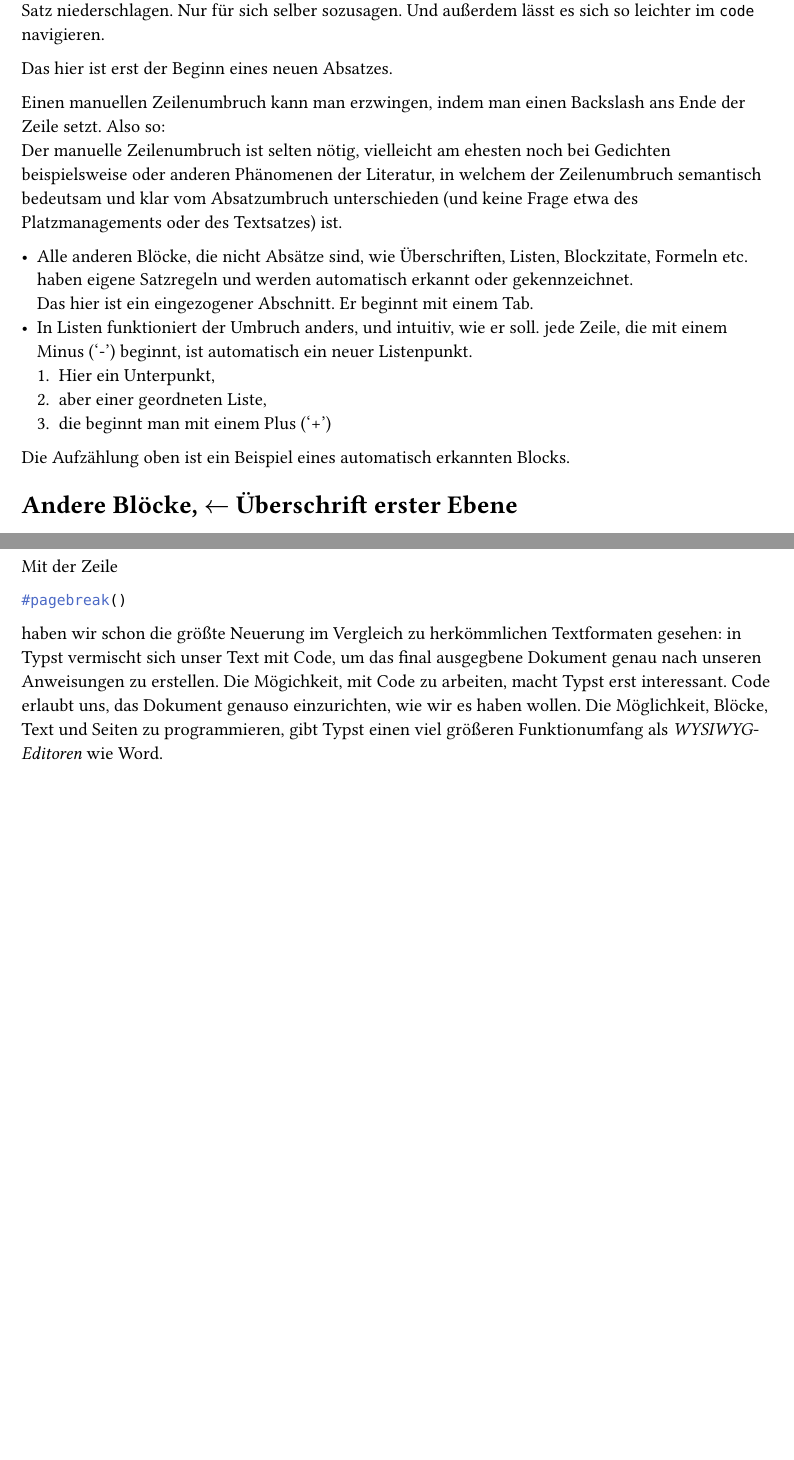
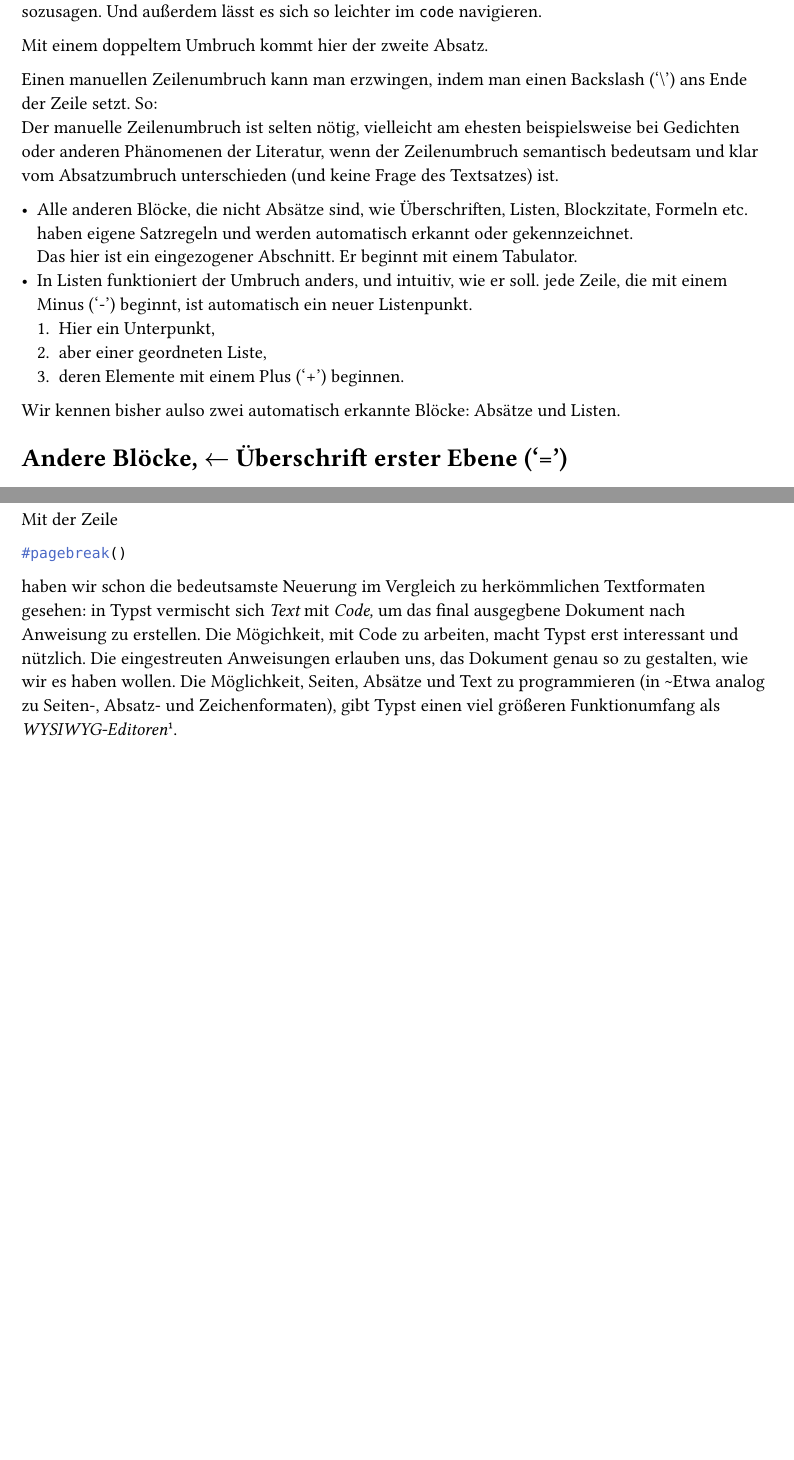
Before and after one commit to Simon-Martens/tedit, a Typst document (intro.typ): two parts of pages 1 and 2 of 2, joined at a grey line, cut so that both start at the same text, the shorter picture padded with empty space. Compiled offline with Typst 0.15.

Commit message:
+more speedup things

````diff
--- a/intro.typ
+++ b/intro.typ
@@ -7,18 +7,17 @@
 Nur für sich selber sozusagen.
 Und außerdem lässt es sich so leichter im `code` navigieren.
 
-Das hier ist erst der Beginn eines neuen Absatzes.
+Mit einem doppeltem Umbruch kommt hier der zweite Absatz.
 
-Einen manuellen Zeilenumbruch kann man erzwingen, indem man einen Backslash ans Ende der Zeile setzt. Also so: \
-Der manuelle Zeilenumbruch ist selten nötig, vielleicht am ehesten noch bei Gedichten beispielsweise oder anderen Phänomenen der Literatur, in welchem der Zeilenumbruch semantisch bedeutsam und klar vom Absatzumbruch unterschieden (und keine Frage etwa des Platzmanagements oder des Textsatzes) ist.
+Einen manuellen Zeilenumbruch kann man erzwingen, indem man einen Backslash ('\\') ans Ende der Zeile setzt. So: \
+Der manuelle Zeilenumbruch ist selten nötig, vielleicht am ehesten beispielsweise bei Gedichten  oder anderen Phänomenen der Literatur, wenn der Zeilenumbruch semantisch bedeutsam und klar vom Absatzumbruch unterschieden (und keine Frage des Textsatzes) ist.
 
 - Alle anderen Blöcke, die nicht Absätze sind, wie Überschriften, Listen, Blockzitate, Formeln etc. haben eigene Satzregeln und werden automatisch erkannt oder gekennzeichnet. \
-    Das hier ist ein eingezogener Abschnitt. Er beginnt mit einem Tab.
+    Das hier ist ein eingezogener Abschnitt. Er beginnt mit einem Tabulator.
 - In Listen funktioniert der Umbruch anders, und intuitiv, wie er soll. jede Zeile, die mit einem Minus ('-') beginnt, ist automatisch ein neuer Listenpunkt.
     + Hier ein Unterpunkt,
     + aber einer geordneten Liste,
-    + die beginnt man mit einem Plus ('+')
+    + deren Elemente mit einem Plus ('+') beginnen.
 
-Die Aufzählung oben ist ein Beispiel eines automatisch erkannten Blocks.
+Wir kennen bisher aulso zwei automatisch erkannte Blöcke: Absätze und Listen.
 
-= Andere Blöcke, $<-$ Überschrift erster Ebene
@@ -54,7 +57,7 @@
 #pagebreak()
 ```
 
-haben wir schon die größte Neuerung  im Vergleich zu herkömmlichen Textformaten gesehen: in Typst vermischt sich unser Text mit Code, um das final ausgegbene Dokument genau nach unseren Anweisungen zu erstellen.
-Die Mögichkeit, mit Code zu arbeiten, macht Typst erst interessant.
-Code erlaubt uns, das Dokument genauso einzurichten, wie wir es haben wollen.
-Die Möglichkeit, Blöcke, Text und Seiten zu programmieren, gibt Typst einen viel größeren Funktionumfang als _WYSIWYG-Editoren_ wie Word.
+haben wir schon die bedeutsamste Neuerung  im Vergleich zu herkömmlichen Textformaten gesehen: in Typst vermischt sich _Text_ mit _Code,_ um das final ausgegbene Dokument nach Anweisung zu erstellen.
+Die Mögichkeit, mit Code zu arbeiten, macht Typst erst interessant und nützlich.
+Die eingestreuten Anweisungen erlauben uns, das Dokument genau so zu gestalten, wie wir es haben wollen.
+Die Möglichkeit, Seiten, Absätze und Text zu programmieren (in \~Etwa analog zu Seiten-, Absatz- und Zeichenformaten), gibt Typst einen viel größeren Funktionumfang als _WYSIWYG-Editoren_#footnote[_What You See Is What You Get_ -- wie Word, LibreOffice oder InDesign. Ganz anders hier: hier wird Quellcode geschrieben, and what you get is what you don't see -- it's what you tell the program to do.].
````
Also changed, not shown: intro.typ (26 more changed lines), 1 other file.
